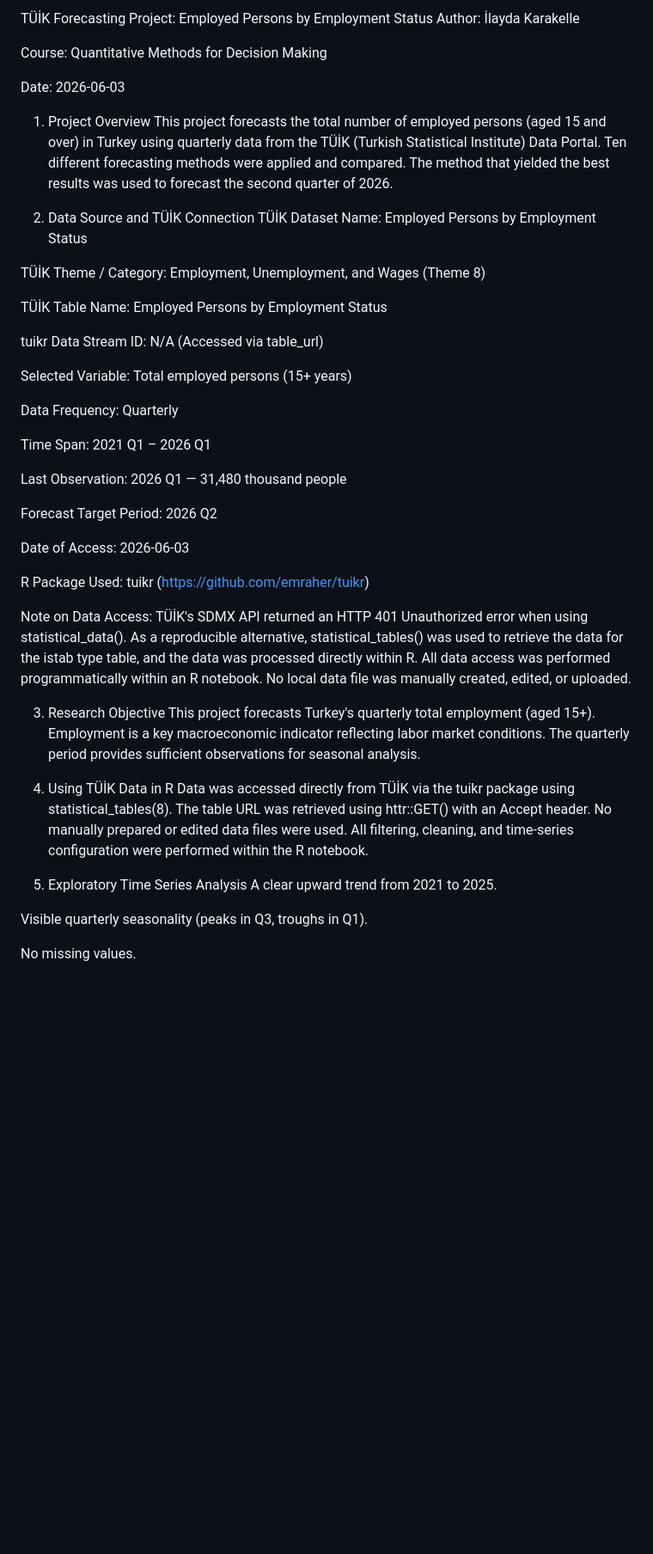
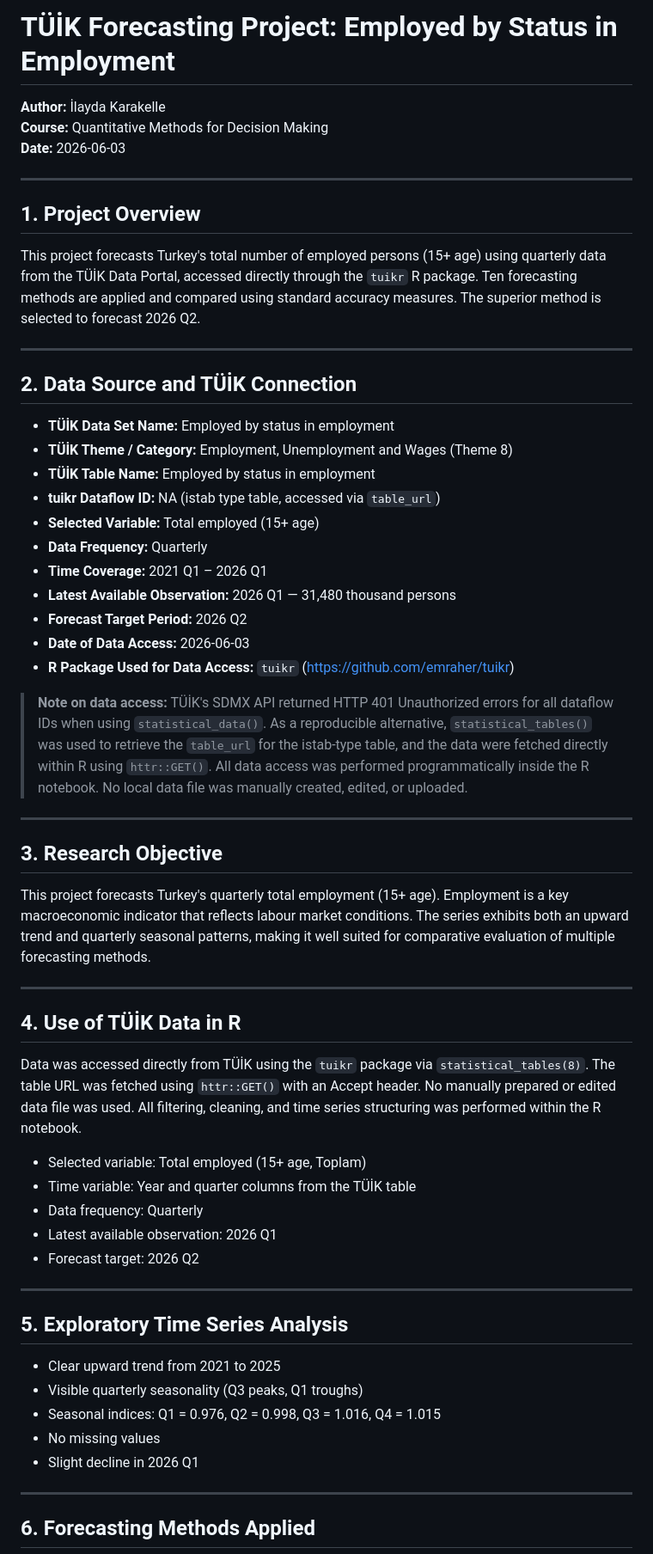
Before and after one commit to ilaykarakelle/tuik-labour-force-forecast, a Markdown page: README.md, the part around one of its changes. Shown at 86% size. GitHub-like rendering; blank space fills up the shorter version.

```diff
--- a/README.md
+++ b/README.md
@@ -1,48 +1,62 @@
-TÜİK Forecasting Project: Employed Persons by Employment Status
-Author: İlayda Karakelle
+# TÜİK Forecasting Project: Employed by Status in Employment
 
-Course: Quantitative Methods for Decision Making
+**Author:** İlayda Karakelle
+**Course:** Quantitative Methods for Decision Making
+**Date:** 2026-06-03
 
-Date: 2026-06-03
+---
 
-1. Project Overview
-This project forecasts the total number of employed persons (aged 15 and over) in Turkey using quarterly data from the TÜİK (Turkish Statistical Institute) Data Portal. Ten different forecasting methods were applied and compared. The method that yielded the best results was used to forecast the second quarter of 2026.
+## 1. Project Overview
 
-2. Data Source and TÜİK Connection
-TÜİK Dataset Name: Employed Persons by Employment Status
+This project forecasts Turkey's total number of employed persons (15+ age) using quarterly data from the TÜİK Data Portal, accessed directly through the `tuikr` R package. Ten forecasting methods are applied and compared using standard accuracy measures. The superior method is selected to forecast 2026 Q2.
 
-TÜİK Theme / Category: Employment, Unemployment, and Wages (Theme 8)
+---
 
-TÜİK Table Name: Employed Persons by Employment Status
+## 2. Data Source and TÜİK Connection
 
-tuikr Data Stream ID: N/A (Accessed via table_url)
+- **TÜİK Data Set Name:** Employed by status in employment
+- **TÜİK Theme / Category:** Employment, Unemployment and Wages (Theme 8)
+- **TÜİK Table Name:** Employed by status in employment
+- **tuikr Dataflow ID:** NA (istab type table, accessed via `table_url`)
+- **Selected Variable:** Total employed (15+ age)
+- **Data Frequency:** Quarterly
+- **Time Coverage:** 2021 Q1 – 2026 Q1
+- **Latest Available Observation:** 2026 Q1 — 31,480 thousand persons
+- **Forecast Target Period:** 2026 Q2
+- **Date of Data Access:** 2026-06-03
+- **R Package Used for Data Access:** `tuikr` (https://github.com/emraher/tuikr)
 
-Selected Variable: Total employed persons (15+ years)
+> **Note on data access:** TÜİK's SDMX API returned HTTP 401 Unauthorized errors for all dataflow IDs when using `statistical_data()`. As a reproducible alternative, `statistical_tables()` was used to retrieve the `table_url` for the istab-type table, and the data were fetched directly within R using `httr::GET()`. All data access was performed programmatically inside the R notebook. No local data file was manually created, edited, or uploaded.
 
-Data Frequency: Quarterly
+---
 
-Time Span: 2021 Q1 – 2026 Q1
+## 3. Research Objective
 
-Last Observation: 2026 Q1 — 31,480 thousand people
+This project forecasts Turkey's quarterly total employment (15+ age). Employment is a key macroeconomic indicator that reflects labour market conditions. The series exhibits both an upward trend and quarterly seasonal patterns, making it well suited for comparative evaluation of multiple forecasting methods.
 
-Forecast Target Period: 2026 Q2
+---
 
-Date of Access: 2026-06-03
+## 4. Use of TÜİK Data in R
 
-R Package Used: tuikr (https://github.com/emraher/tuikr)
+Data was accessed directly from TÜİK using the `tuikr` package via `statistical_tables(8)`. The table URL was fetched using `httr::GET()` with an Accept header. No manually prepared or edited data file was used. All filtering, cleaning, and time series structuring was performed within the R notebook.
 
-Note on Data Access: TÜİK's SDMX API returned an HTTP 401 Unauthorized error when using statistical_data(). As a reproducible alternative, statistical_tables() was used to retrieve the data for the istab type table, and the data was processed directly within R. All data access was performed programmatically within an R notebook. No local data file was manually created, edited, or uploaded.
+- Selected variable: Total employed (15+ age, Toplam)
+- Time variable: Year and quarter columns from the TÜİK table
+- Data frequency: Quarterly
+- Latest available observation: 2026 Q1
+- Forecast target: 2026 Q2
 
-3. Research Objective
-This project forecasts Turkey's quarterly total employment (aged 15+). Employment is a key macroeconomic indicator reflecting labor market conditions. The quarterly period provides sufficient observations for seasonal analysis.
+---
 
-4. Using TÜİK Data in R
-Data was accessed directly from TÜİK via the tuikr package using statistical_tables(8). The table URL was retrieved using httr::GET() with an Accept header. No manually prepared or edited data files were used. All filtering, cleaning, and time-series configuration were performed within the R notebook.
+## 5. Exploratory Time Series Analysis
 
-5. Exploratory Time Series Analysis
-A clear upward trend from 2021 to 2025.
+- Clear upward trend from 2021 to 2025
+- Visible quarterly seasonality (Q3 peaks, Q1 troughs)
+- Seasonal indices: Q1 = 0.976, Q2 = 0.998, Q3 = 1.016, Q4 = 1.015
+- No missing values
+- Slight decline in 2026 Q1
 
-Visible quarterly seasonality (peaks in Q3, troughs in Q1).
+---
 
-No missing values.
+## 6. Forecasting Methods Applied
 
```
Also changed, not shown: other parts of README.md (+94 -63 lines).
